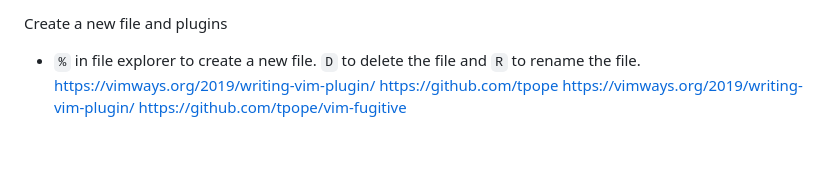
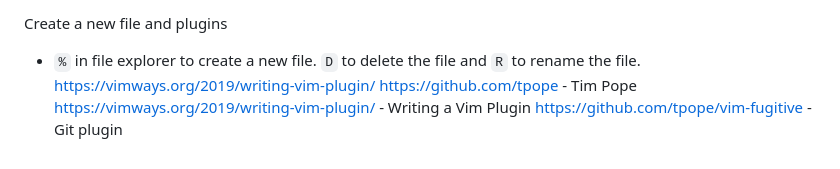
Before and after one commit to Eenrics/vim-fem, a Markdown page: README.md, the part around the change. GitHub-like rendering.

Commit message:
creating vim plugins

```diff
--- a/README.md
+++ b/README.md
@@ -184,6 +184,6 @@ Cool remaps
 Create a new file and plugins
 - `%` in file explorer to create a new file. `D` to delete the file and `R` to rename the file.
 https://vimways.org/2019/writing-vim-plugin/
-https://github.com/tpope
-https://vimways.org/2019/writing-vim-plugin/
-https://github.com/tpope/vim-fugitive
+https://github.com/tpope - Tim Pope
+https://vimways.org/2019/writing-vim-plugin/ - Writing a Vim Plugin
+https://github.com/tpope/vim-fugitive - Git plugin
```
